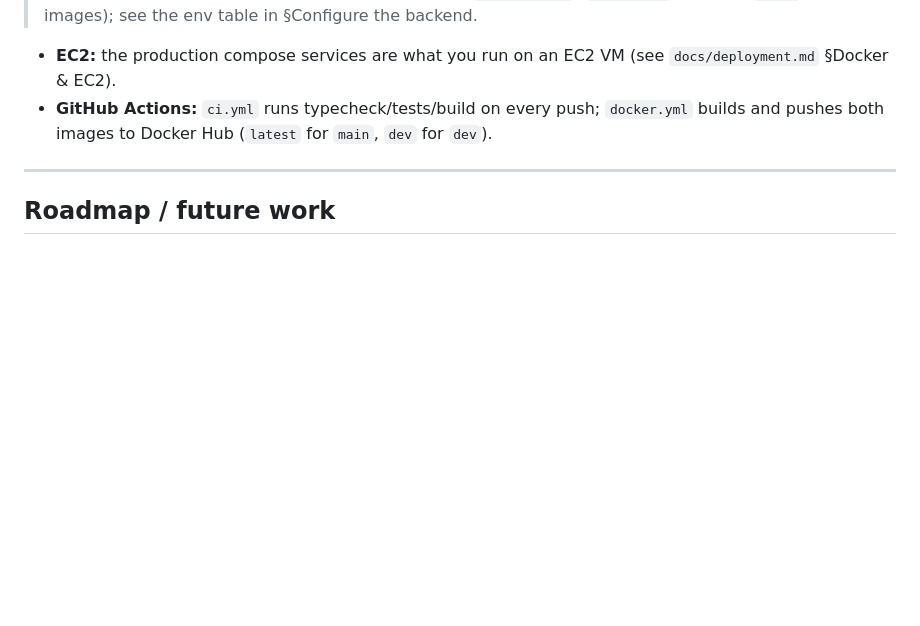
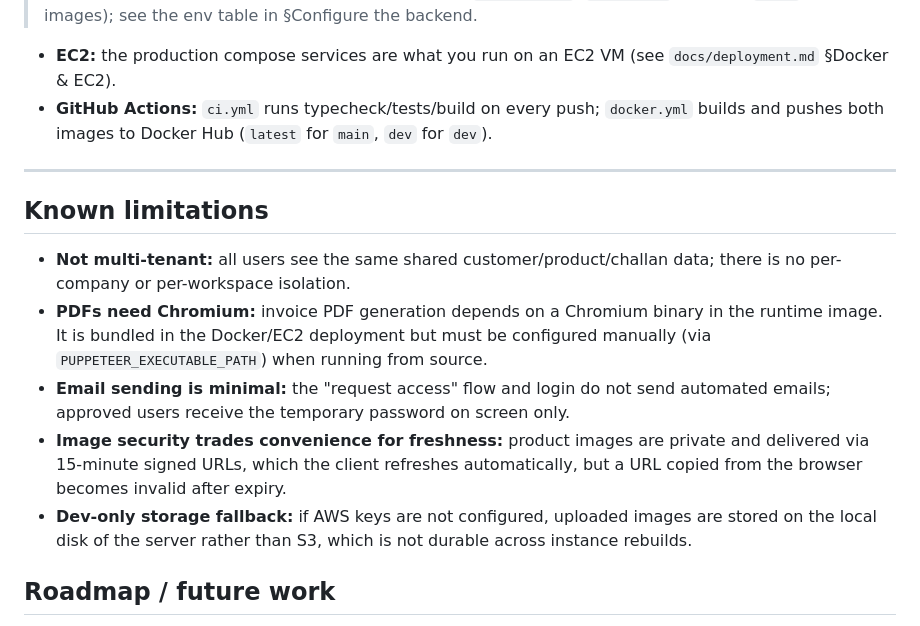
Before and after one commit to ayaxan7/mini-erp-crm-portal, a Markdown page: README.md, the part around one of its changes. Rendered like a GitHub page; blank space fills up the shorter version.

```diff
--- a/README.md
+++ b/README.md
@@ -313,6 +351,23 @@ docker compose --profile prod up -d
 
 ---
 
+## Known limitations
+
+- **Not multi-tenant:** all users see the same shared customer/product/challan data;
+  there is no per-company or per-workspace isolation.
+- **PDFs need Chromium:** invoice PDF generation depends on a Chromium binary in the
+  runtime image. It is bundled in the Docker/EC2 deployment but must be configured
+  manually (via `PUPPETEER_EXECUTABLE_PATH`) when running from source.
+- **Email sending is minimal:** the "request access" flow and login do
+  not send automated emails; approved users receive the temporary password
+  on screen only.
+- **Image security trades convenience for freshness:** product images are private and
+  delivered via 15-minute signed URLs, which the client refreshes automatically, but
+  a URL copied from the browser becomes invalid after expiry.
+- **Dev-only storage fallback:** if AWS keys are not configured, uploaded images are
+  stored on the local disk of the server rather than S3, which is not durable across
+  instance rebuilds.
+
 ## Roadmap / future work
 
 - Multi-tenant workspaces
```
Also changed, not shown: other parts of README.md (+45 -7 lines).
